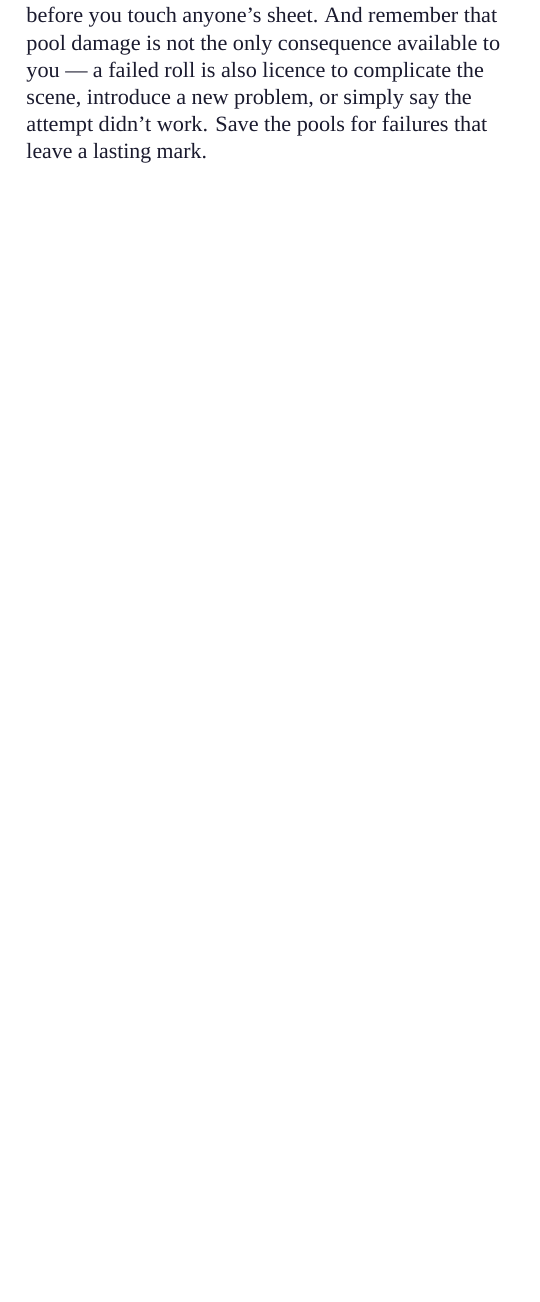
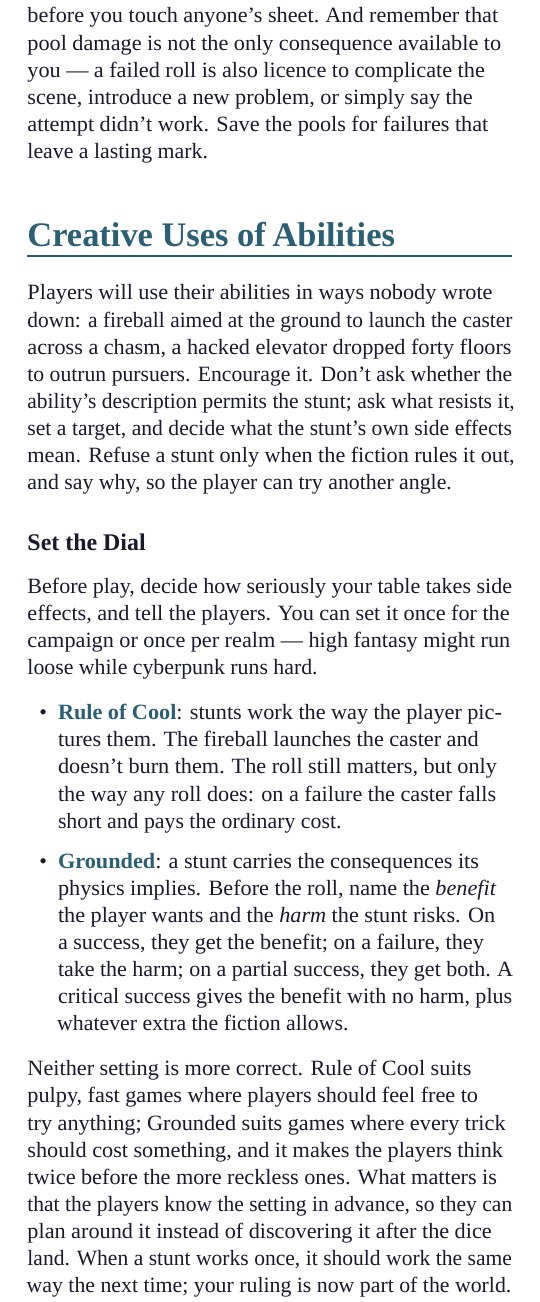
Before and after one commit to qemqemqem/legend_of_the_technomancers, a LaTeX thesis (rulebook.tex, which reads chapters/13-gming.tex): part of one column of page 42 of 49 before the commit and part of one column of page 42 of 50 after it, cut so that both start at the same text, the shorter picture padded with empty space. Compiled offline with LuaLaTeX; a missing font is replaced by an installed copy or a similar font.

Commit message:
Add GM section on creative uses of abilities
Chris's idea: use the fireball rocket jump as the model case for GM
discretion. Adds a table-wide Rule of Cool / Grounded dial; under
Grounded a stunt's side effect joins the stakes (benefit on success,
harm on failure, both on a partial). Three worked examples across the
fantasy, cyberpunk, and space realms.

Co-Authored-By: Claude Opus 5.5 <noreply@anthropic.com>
Claude-Session: https://claude.ai/code/session_01M3mhA6Qdg5XWUaw6vM7sYh

```diff
--- a/chapters/13-gming.tex
+++ b/chapters/13-gming.tex
@@ -118,3 +118,39 @@ available to you --- a failed roll is also licence to complicate the
 scene, introduce a new problem, or simply say the attempt didn't work.
 Save the pools for failures that leave a lasting mark.
 
+\section{Creative Uses of Abilities}
+% DRAFT, 2026-09-25: Chris's idea (fireball rocket jump as the model
+% case for GM discretion). Decided: the tone is a table-wide dial, set
+% before play; under Grounded, a stunt's side effect joins the stakes as
+% benefit on success, harm on failure, both on a partial.
+Players will use their abilities in ways nobody wrote down: a fireball
+aimed at the ground to launch the caster across a chasm, a hacked
+elevator dropped forty floors to outrun pursuers. Encourage it. Don't ask
+whether the ability's description permits the stunt; ask what resists
+it, set a target, and decide what the stunt's own side effects mean.
+Refuse a stunt only when the fiction rules it out, and say why, so the
+player can try another angle.
+
+\subsection*{Set the Dial}
+Before play, decide how seriously your table takes side effects, and
+tell the players. You can set it once for the campaign or once per realm
+--- high fantasy might run loose while cyberpunk runs hard.
+\begin{itemize}
+  \item \keyword{Rule of Cool}: stunts work the way the player pictures
+    them. The fireball launches the caster and doesn't burn them. The
+    roll still matters, but only the way any roll does: on a failure the
+    caster falls short and pays the ordinary cost.
+  \item \keyword{Grounded}: a stunt carries the consequences its physics
+    implies. Before the roll, name the \emph{benefit} the player wants
+    and the \emph{harm} the stunt risks. On a success, they get the
+    benefit; on a failure, they take the harm; on a partial success,
+    they get both. A critical success gives the benefit with no harm,
+    plus whatever extra the fiction allows.
+\end{itemize}
+Neither setting is more correct. Rule of Cool suits pulpy, fast games
+where players should feel free to try anything; Grounded suits games
+where every trick should cost something, and it makes the players think
+twice before the more reckless ones. What matters is that the players
+know the setting in advance, so they can plan around it instead of
+discovering it after the dice land. When a stunt works once, it should
+work the same way the next time; your ruling is now part of the world.
@@ -120,0 +168 @@ Save the pools for failures that leave a lasting mark.
+\end{example}
```
Also changed, not shown: chapters/13-gming.tex (37 more changed lines).
